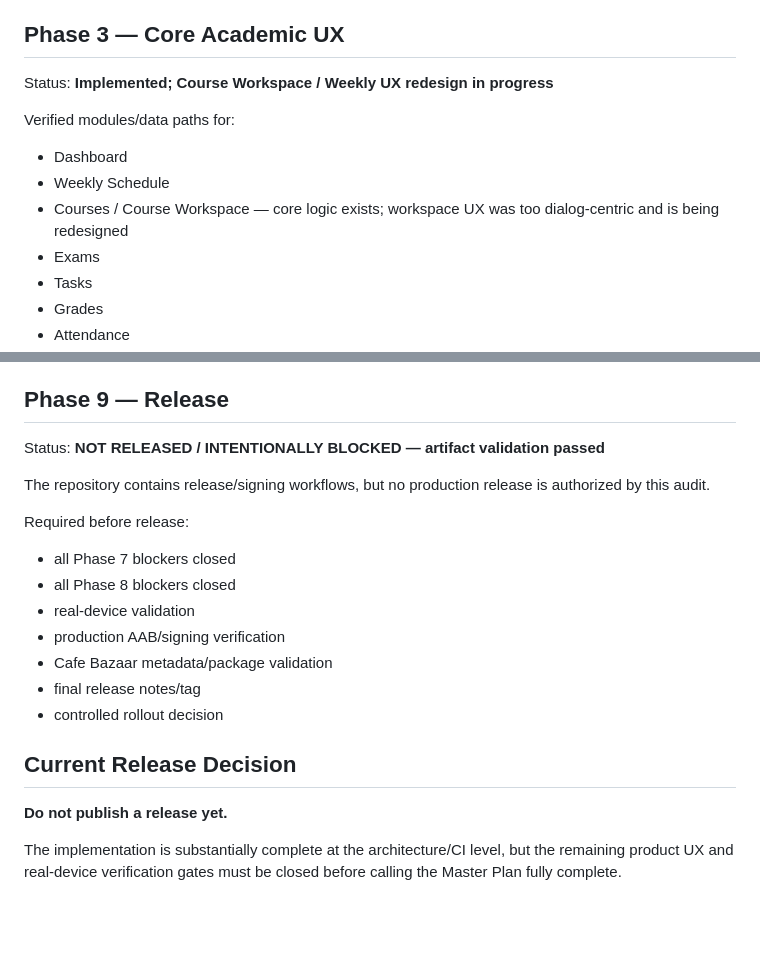
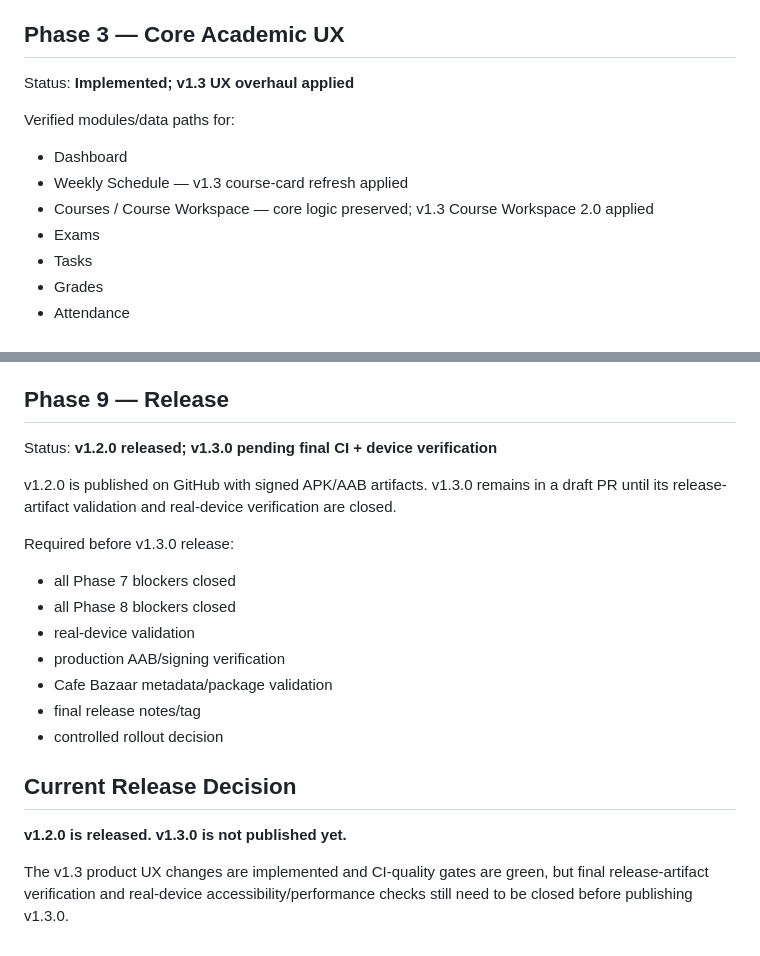
Before and after one commit to danialrad04-sketch/studentos, a Markdown page: docs/MASTER_PLAN_AUDIT.md, 2 parts joined by grey strips. Drawn GitHub-style; blank space fills up the shorter version.

Commit message:
docs(v1.3): update master plan audit after UX overhaul

```diff
--- a/docs/MASTER_PLAN_AUDIT.md
+++ b/docs/MASTER_PLAN_AUDIT.md
@@ -46,12 +46,12 @@ Verified:
 - window-size based density
 
 ## Phase 3 — Core Academic UX
-Status: **Implemented; Course Workspace / Weekly UX redesign in progress**
+Status: **Implemented; v1.3 UX overhaul applied**
 
 Verified modules/data paths for:
 - Dashboard
-- Weekly Schedule
-- Courses / Course Workspace — core logic exists; workspace UX was too dialog-centric and is being redesigned
+- Weekly Schedule — v1.3 course-card refresh applied
+- Courses / Course Workspace — core logic preserved; v1.3 Course Workspace 2.0 applied
 - Exams
 - Tasks
 - Grades
@@ -148,11 +148,11 @@ Remaining:
 4. Expanded critical UI regression coverage for auth/guest/onboarding flows — **Guest path covered; broader UI matrix remains**.
 
 ## Phase 9 — Release
-Status: **NOT RELEASED / INTENTIONALLY BLOCKED — artifact validation passed**
+Status: **v1.2.0 released; v1.3.0 pending final CI + device verification**
 
-The repository contains release/signing workflows, but no production release is authorized by this audit.
+v1.2.0 is published on GitHub with signed APK/AAB artifacts. v1.3.0 remains in a draft PR until its release-artifact validation and real-device verification are closed.
 
-Required before release:
+Required before v1.3.0 release:
 - all Phase 7 blockers closed
 - all Phase 8 blockers closed
 - real-device validation
@@ -163,6 +163,6 @@ Required before release:
 
 ## Current Release Decision
 
-**Do not publish a release yet.**
+**v1.2.0 is released. v1.3.0 is not published yet.**
 
-The implementation is substantially complete at the architecture/CI level, but the remaining product UX and real-device verification gates must be closed before calling the Master Plan fully complete.
+The v1.3 product UX changes are implemented and CI-quality gates are green, but final release-artifact verification and real-device accessibility/performance checks still need to be closed before publishing v1.3.0.
```
